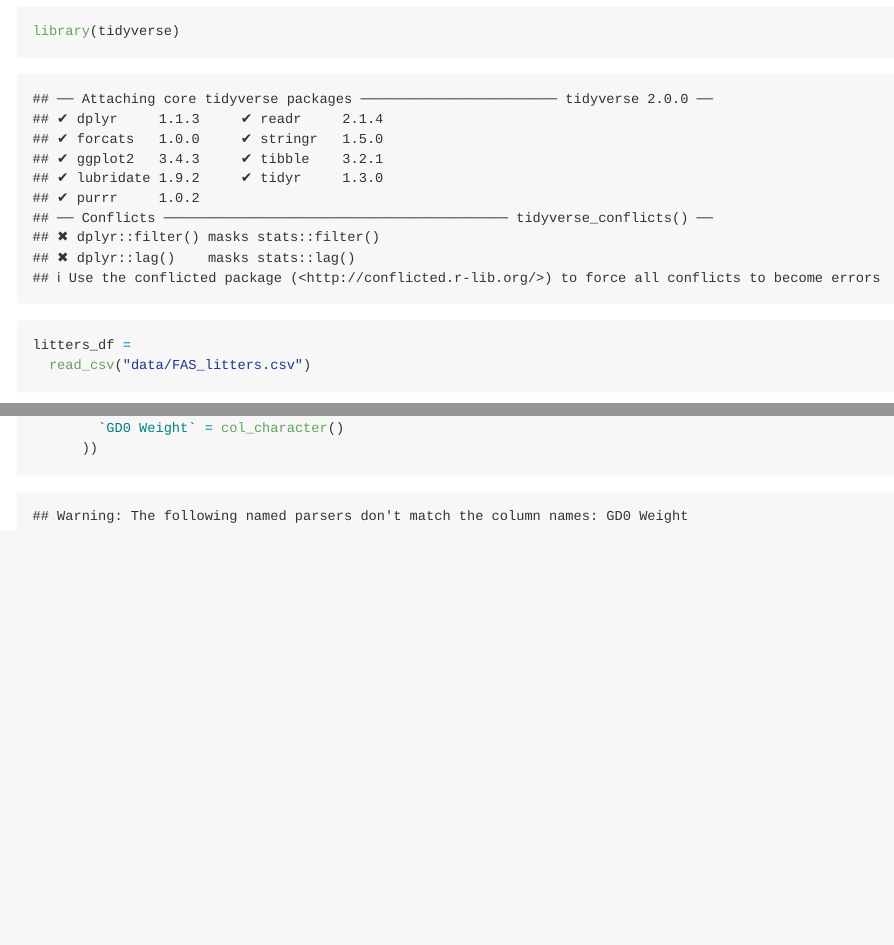
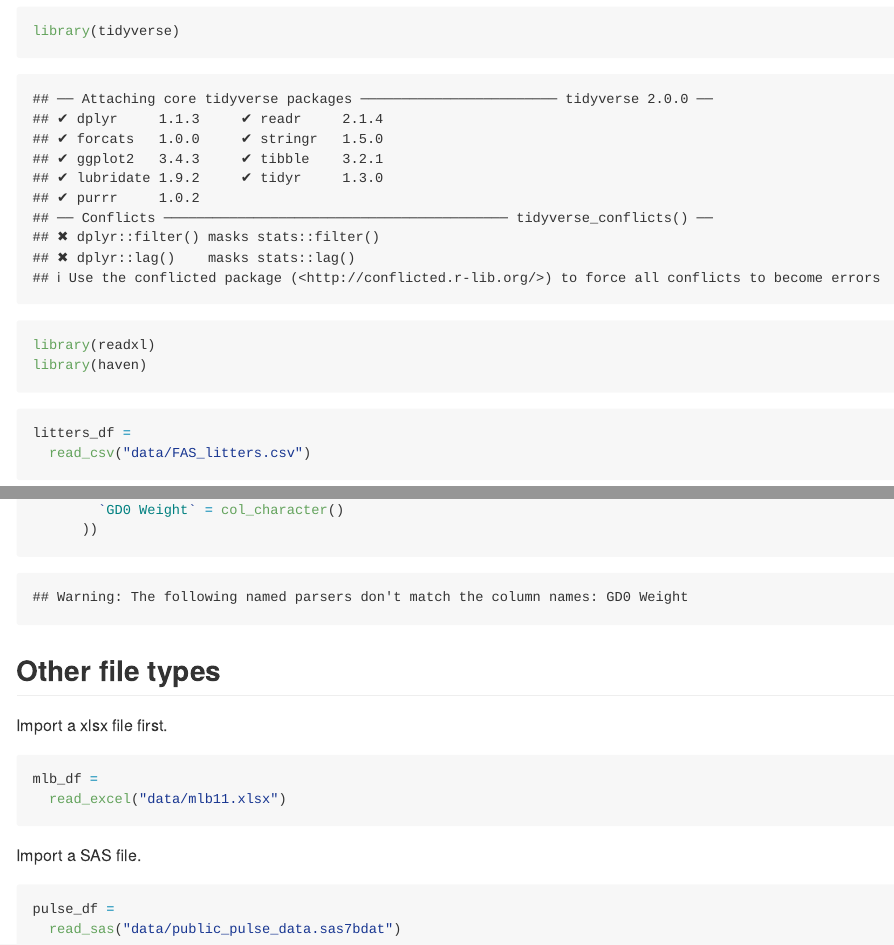
Before and after one commit to eunsuhcho/data_wrangling_i, an R Markdown document (template.Rmd): the page in a window 1100 px wide, from 140 px down, and a second part further down, joined at a grey line. The pictures show the output file template.md that the author committed with the source, drawn offline in the style of GitHub.

Commit message:
importing other file types

````diff
--- a/template.Rmd
+++ b/template.Rmd
@@ -7,6 +7,8 @@ Let's import the `FAS_litters.csv` csv using a relative path.
 
 ```{r}
 library(tidyverse)
+library(readxl)
+library(haven)
 ```
 
 
@@ -102,3 +104,20 @@ litters_df =
         `GD0 Weight` = col_character()
       ))
 ```
+
+
+## Other file types
+
+Import a xlsx file first.
+
+```{r}
+mlb_df =
+  read_excel("data/mlb11.xlsx")
+```
+
+Import a SAS file.
+
+```{r}
+pulse_df =
+  read_sas("data/public_pulse_data.sas7bdat")
+```
````
Also changed, not shown: template.md.
